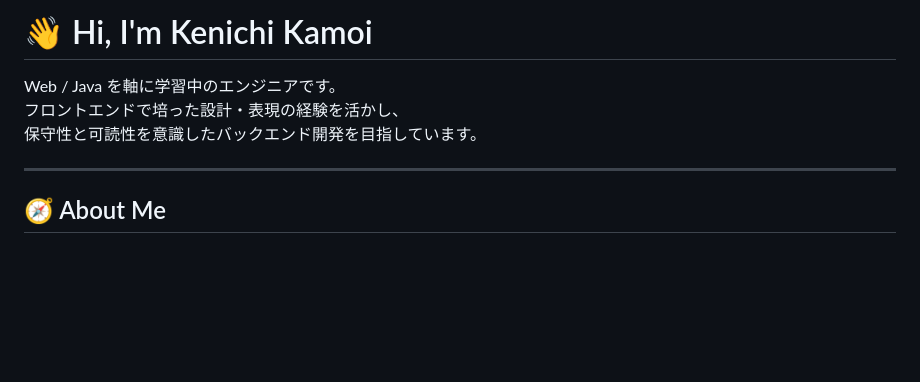
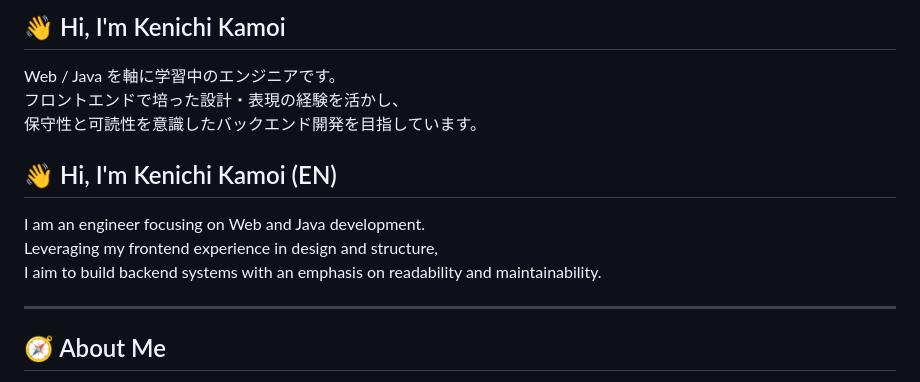
Before and after one commit to kamoi-kenichi/portfolio-website, a Markdown page: README.md, the part around the change. Drawn GitHub-style; blank space fills up the shorter version.

```diff
--- a/README.md
+++ b/README.md
@@ -1,8 +1,12 @@
-# 👋 Hi, I'm Kenichi Kamoi
-
+## 👋 Hi, I'm Kenichi Kamoi
 Web / Java を軸に学習中のエンジニアです。
 フロントエンドで培った設計・表現の経験を活かし、
 保守性と可読性を意識したバックエンド開発を目指しています。
+
+## 👋 Hi, I'm Kenichi Kamoi (EN)
+I am an engineer focusing on Web and Java development.
+Leveraging my frontend experience in design and structure,
+I aim to build backend systems with an emphasis on readability and maintainability.
 
 ---
 
```
